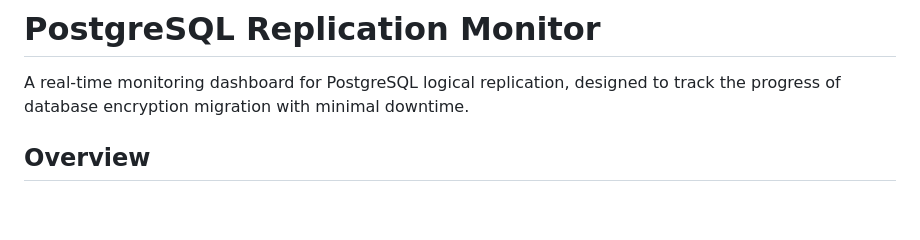
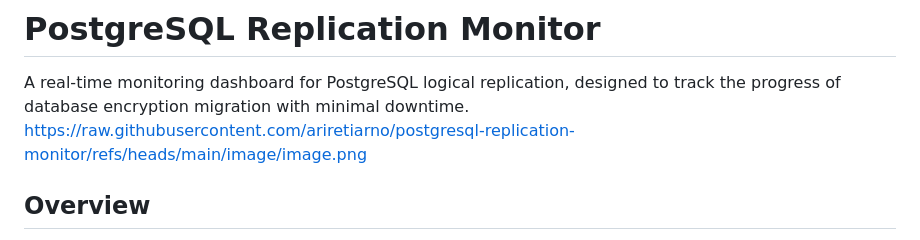
Before and after one commit to ariretiarno/postgresql-replication-monitor, a Markdown page: README.md, the part around the change. GitHub-like rendering; blank space fills up the shorter version.

```diff
--- a/README.md
+++ b/README.md
@@ -1,6 +1,7 @@
 # PostgreSQL Replication Monitor
 
 A real-time monitoring dashboard for PostgreSQL logical replication, designed to track the progress of database encryption migration with minimal downtime.
+https://raw.githubusercontent.com/ariretiarno/postgresql-replication-monitor/refs/heads/main/image/image.png
 
 ## Overview
 
```
